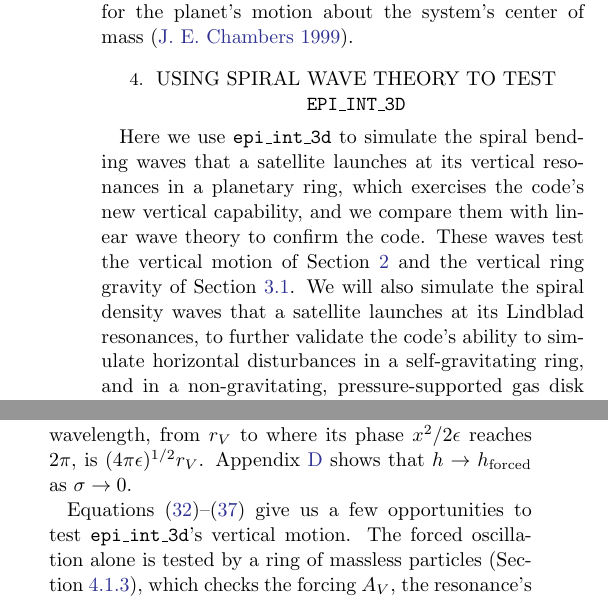
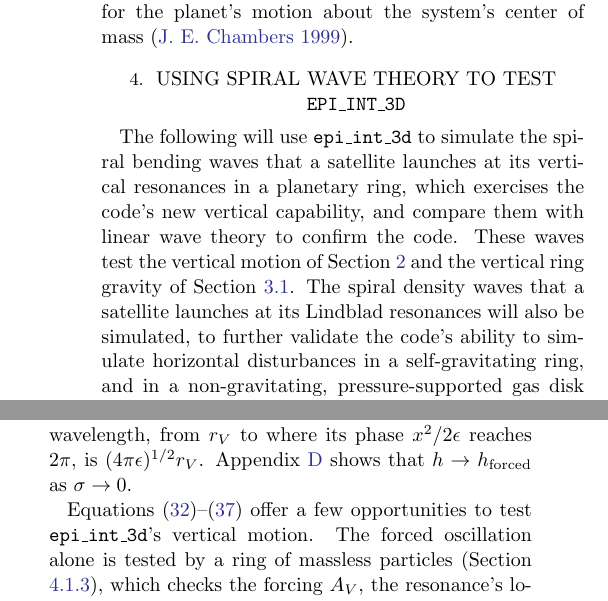
Before and after one commit to joehahn/epi_int_3d, a LaTeX paper (paper/epi_int_3d.tex): two parts of the columns of pages 5 and 6 of 13, joined at a grey line, cut so that both start at the same text. Compiled offline with pdfLaTeX.

Commit message:
Section 4 intro without 'we' ('The following will use epi_int_3d...', '...will also be simulated'), and 'offer a few opportunities' in 4.1.3. Rule P85: avoid 'we' where an impersonal phrasing works
Co-Authored-By: Claude Opus 5.5 <noreply@anthropic.com>

```diff
--- a/paper/epi_int_3d.tex
+++ b/paper/epi_int_3d.tex
@@ -441,11 +441,11 @@ particles' coordinates account for the planet's motion about the system's center
 \section{Using spiral wave theory to test \code{epi\_int\_3d}}
 \label{sec:waves}
 
-Here we use \code{epi\_int\_3d} to simulate the spiral bending waves that a satellite launches at its
-vertical resonances in a planetary ring, which exercises the code's new vertical capability, and we compare
+The following will use \code{epi\_int\_3d} to simulate the spiral bending waves that a satellite launches at its
+vertical resonances in a planetary ring, which exercises the code's new vertical capability, and compare
 them with linear wave theory to confirm the code. These waves test the vertical motion of
-Section \ref{sec:vertical} and the vertical ring gravity of Section \ref{sec:ring_gravity}. We will also
-simulate the spiral density waves that a satellite launches at its Lindblad resonances, to further validate
+Section \ref{sec:vertical} and the vertical ring gravity of Section \ref{sec:ring_gravity}. The spiral density waves
+that a satellite launches at its Lindblad resonances will also be simulated, to further validate
 the code's ability to simulate horizontal disturbances in a self-gravitating ring, and in a
 non-gravitating, pressure-supported gas disk those waves will also test the ring pressure of
 Section \ref{sec:pressure}. Each test's notebook, which makes the comparisons shown here, is
@@ -578,7 +578,7 @@ shrinks with distance from resonance. The wave's first wavelength, from $r_V$ to
 $x^2/2\epsilon$ reaches $2\pi$, is $(4\pi\epsilon)^{1/2}r_V$. Appendix \ref{sec:massless_limit} shows that
 $h \rightarrow h_{\rm forced}$ as $\sigma \rightarrow 0$.
 
-Equations (\ref{eqn:vres_ode})--(\ref{eqn:vres_lambda}) give us a few opportunities to test
+Equations (\ref{eqn:vres_ode})--(\ref{eqn:vres_lambda}) offer a few opportunities to test
 \code{epi\_int\_3d}'s vertical motion. The forced oscillation alone is tested by a ring of massless
 particles (Section \ref{sec:waves_massless}), which checks the forcing $A_V$, the resonance's location
 $r_V$ and ${\cal D}$, which together also set the wave's amplitude. The wave is tested by a
```
Also changed, not shown: joes_papers/writing_style.md (+3 -0 lines), paper/epi_int_3d.pdf.
